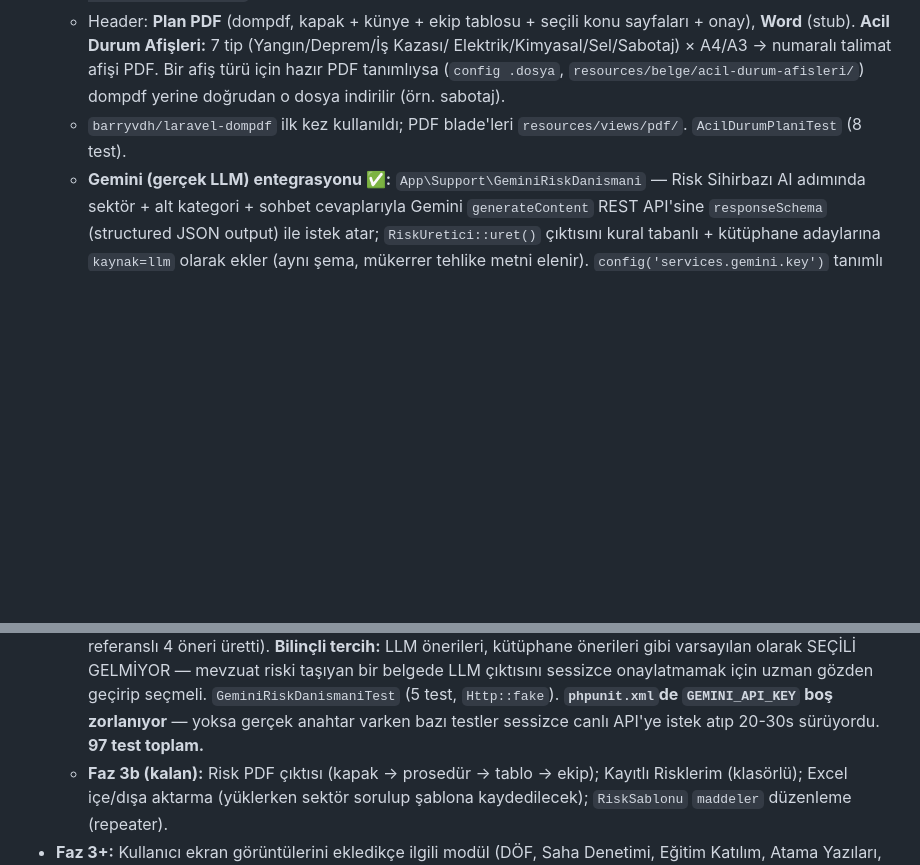
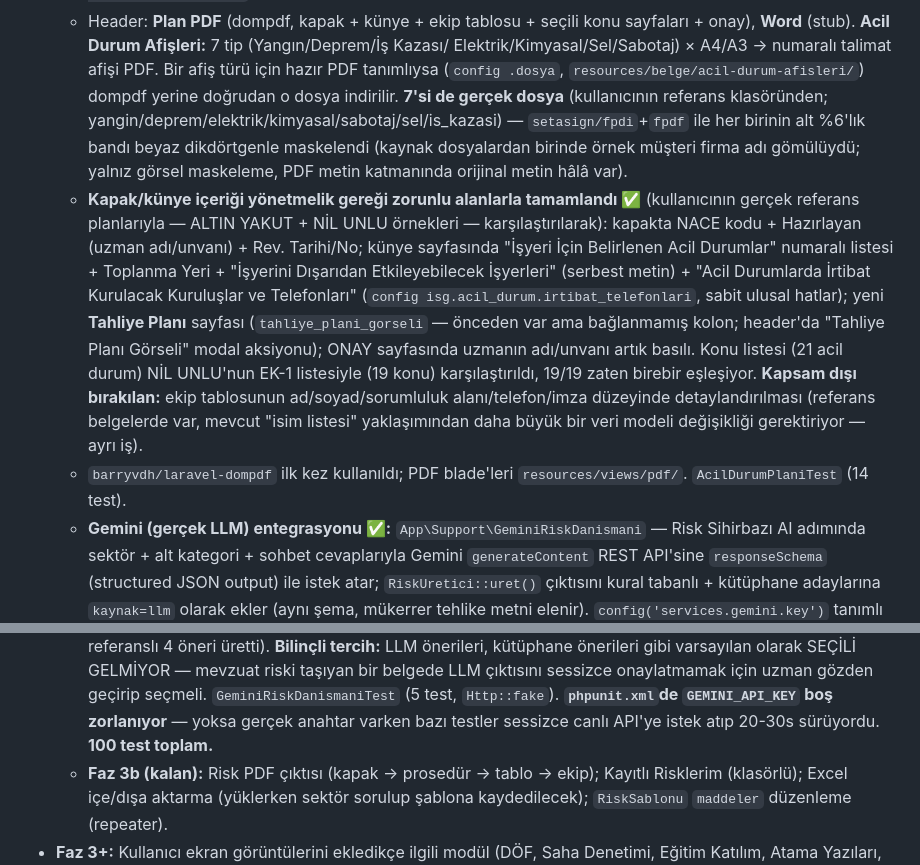
Before and after one commit to mozdemir2816-dotcom/mehse, a Markdown page: MIMARI.md, 2 parts joined by grey strips. Drawn GitHub-style; blank space fills up the shorter version.

Commit message:
MIMARI: kapak/kunye yonetmelik alanlari + afis dosyalari notu

```diff
--- a/MIMARI.md
+++ b/MIMARI.md
@@ -290,9 +290,28 @@ Gerçek LLM yok; `App\Support\RiskUretici` + `config/isg.php → risk_ai`. Akı
     onay), **Word** (stub). **Acil Durum Afişleri:** 7 tip (Yangın/Deprem/İş Kazası/
     Elektrik/Kimyasal/Sel/Sabotaj) × A4/A3 → numaralı talimat afişi PDF. Bir afiş türü için
     hazır PDF tanımlıysa (`config .dosya`, `resources/belge/acil-durum-afisleri/`) dompdf
-    yerine doğrudan o dosya indirilir (örn. sabotaj).
+    yerine doğrudan o dosya indirilir. **7'si de gerçek dosya** (kullanıcının referans
+    klasöründen; yangin/deprem/elektrik/kimyasal/sabotaj/sel/is_kazasi) —
+    `setasign/fpdi`+`fpdf` ile her birinin alt %6'lık bandı beyaz dikdörtgenle
+    maskelendi (kaynak dosyalardan birinde örnek müşteri firma adı gömülüydü;
+    yalnız görsel maskeleme, PDF metin katmanında orijinal metin hâlâ var).
+  - **Kapak/künye içeriği yönetmelik gereği zorunlu alanlarla tamamlandı ✅**
+    (kullanıcının gerçek referans planlarıyla — ALTIN YAKUT + NİL UNLU örnekleri —
+    karşılaştırılarak): kapakta NACE kodu + Hazırlayan (uzman adı/unvanı) + Rev.
+    Tarihi/No; künye sayfasında "İşyeri İçin Belirlenen Acil Durumlar" numaralı
+    listesi + Toplanma Yeri + "İşyerini Dışarıdan Etkileyebilecek İşyerleri"
+    (serbest metin) + "Acil Durumlarda İrtibat Kurulacak Kuruluşlar ve
+    Telefonları" (`config isg.acil_durum.irtibat_telefonlari`, sabit ulusal
+    hatlar); yeni **Tahliye Planı** sayfası (`tahliye_plani_gorseli` — önceden
+    var ama bağlanmamış kolon; header'da "Tahliye Planı Görseli" modal
+    aksiyonu); ONAY sayfasında uzmanın adı/unvanı artık basılı. Konu listesi
+    (21 acil durum) NİL UNLU'nun EK-1 listesiyle (19 konu) karşılaştırıldı,
+    19/19 zaten birebir eşleşiyor. **Kapsam dışı bırakılan:** ekip tablosunun
+    ad/soyad/sorumluluk alanı/telefon/imza düzeyinde detaylandırılması
+    (referans belgelerde var, mevcut "isim listesi" yaklaşımından daha büyük
+    bir veri modeli değişikliği gerektiriyor — ayrı iş).
   - `barryvdh/laravel-dompdf` ilk kez kullanıldı; PDF blade'leri `resources/views/pdf/`.
-  `AcilDurumPlaniTest` (8 test).
+  `AcilDurumPlaniTest` (14 test).
   - **Gemini (gerçek LLM) entegrasyonu ✅:** `App\Support\GeminiRiskDanismani` —
     Risk Sihirbazı AI adımında sektör + alt kategori + sohbet cevaplarıyla Gemini
     `generateContent` REST API'sine `responseSchema` (structured JSON output) ile
@@ -312,7 +331,7 @@ Gerçek LLM yok; `App\Support\RiskUretici` + `config/isg.php → risk_ai`. Akı
     `GeminiRiskDanismaniTest` (5 test, `Http::fake`). **`phpunit.xml`de
     `GEMINI_API_KEY` boş zorlanıyor** — yoksa gerçek anahtar varken bazı testler
     sessizce canlı API'ye istek atıp 20-30s sürüyordu.
-  **97 test toplam.**
+  **100 test toplam.**
   - **Faz 3b (kalan):** Risk PDF çıktısı (kapak → prosedür → tablo → ekip);
     Kayıtlı Risklerim (klasörlü); Excel içe/dışa aktarma (yüklerken sektör sorulup
     şablona kaydedilecek); `RiskSablonu` `maddeler` düzenleme (repeater).
```
